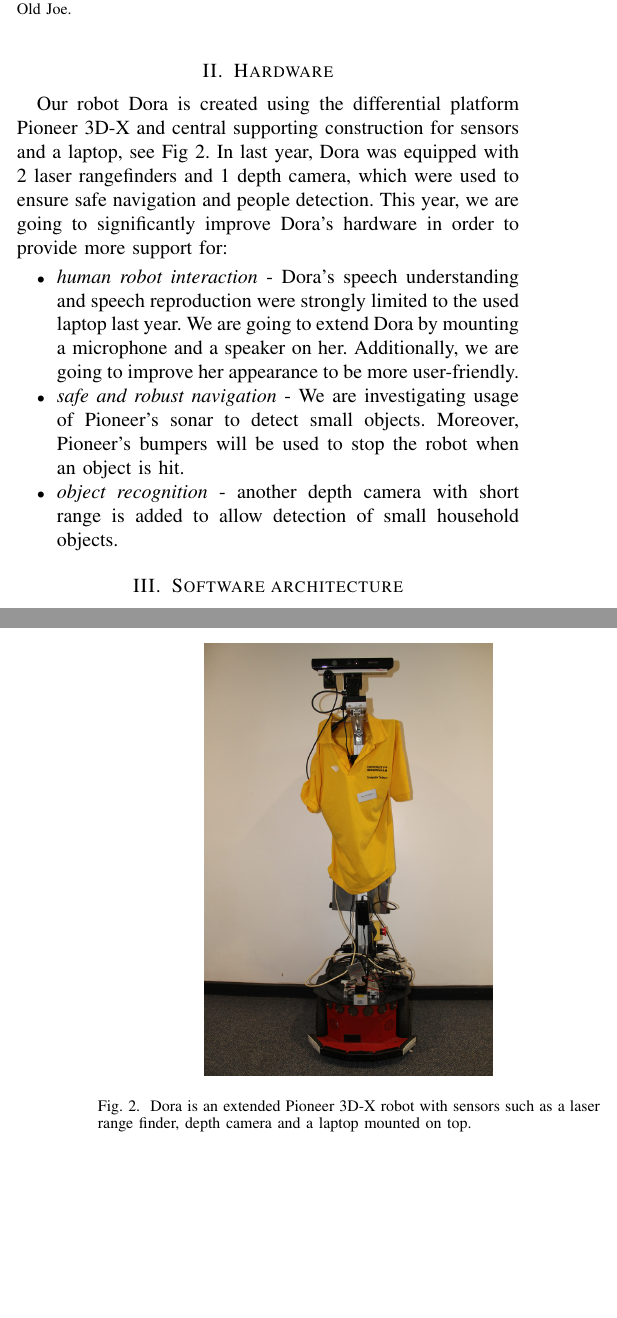
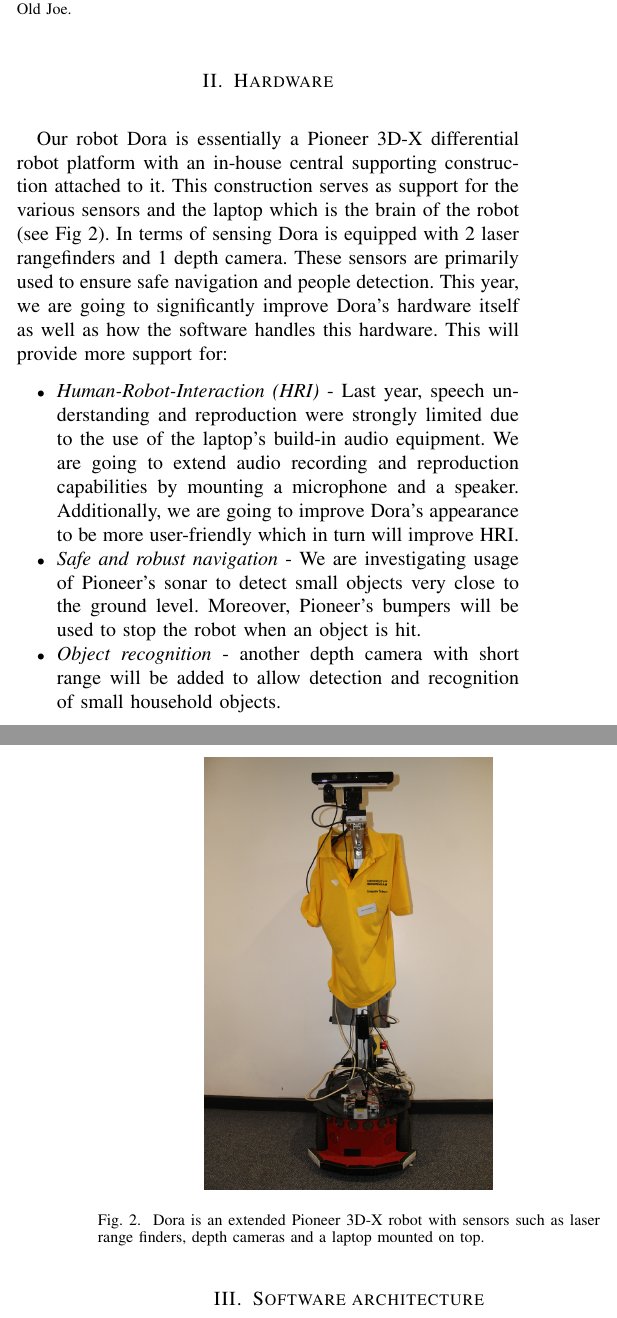
Before and after one commit to uobirlab/BARC_documentation, a LaTeX paper (Team_paper2015/barc2015.tex, which reads Team_paper2015/hardware.tex): two parts of the columns of pages 1 and 2 of 6 before the commit and two parts of the columns of pages 1 and 2 of 7 after it, joined at a grey line, cut so that both start at the same text, the shorter picture padded with empty space. Compiled offline with pdfLaTeX.

Commit message:
some changes in hardware

```diff
--- a/Team_paper2015/hardware.tex
+++ b/Team_paper2015/hardware.tex
@@ -1,18 +1,15 @@
-Our robot Dora is created using the differential platform Pioneer 3D-X and central supporting construction for sensors and a laptop, see Fig~\ref{fig:dora}.
-In last year, Dora was equipped with 2 laser rangefinders and 1 depth camera, which were used to ensure safe navigation
-and people detection.
-This year, we are going to significantly improve Dora's hardware in order to provide more support for:
+Our robot Dora is essentially a Pioneer 3D-X differential robot platform with an in-house central supporting construction attached to it. This construction serves as support for the various sensors and the laptop which is the brain of the robot (see Fig~\ref{fig:dora}). In terms of sensing Dora is equipped with 2 laser rangefinders and 1 depth camera. These sensors are primarily used to ensure safe navigation
+and people detection. This year, we are going to significantly improve Dora's hardware itself as well as how the software handles this hardware. This will provide more support for:
+
 \begin{itemize}
-\item \textit{human robot interaction} - Dora's speech understanding and speech reproduction were strongly limited to the used laptop last year.
-We are going to extend Dora by mounting a microphone and a speaker on her. Additionally, we are going to improve her appearance to be more user-friendly.
-\item \textit{safe and robust navigation} - We are investigating usage of Pioneer's sonar to detect small objects.
-Moreover, Pioneer's bumpers will be used to stop the robot when an object is hit.
-\item \textit{object recognition} - another depth camera with short range is added to allow detection of small household objects.
+\item \textit{Human-Robot-Interaction (HRI)} - Last year, speech understanding and reproduction were strongly limited due to the use of the laptop's build-in audio equipment. We are going to extend audio recording and reproduction capabilities by mounting a microphone and a speaker. Additionally, we are going to improve Dora's appearance to be more user-friendly which in turn will improve HRI.
+\item \textit{Safe and robust navigation} - We are investigating usage of Pioneer's sonar to detect small objects very close to the ground level. Moreover, Pioneer's bumpers will be used to stop the robot when an object is hit.
+\item \textit{Object recognition} - another depth camera with short range will be added to allow detection and recognition of small household objects.
 \end{itemize}
 
 \begin{figure}[!htb]
 \centering
 \includegraphics[width=2.in]{dora_new.png}
-\caption{Dora is an extended Pioneer 3D-X robot with sensors such as a laser range finder, depth camera and a laptop mounted on top.}
+\caption{Dora is an extended Pioneer 3D-X robot with sensors such as laser range finders, depth cameras and a laptop mounted on top.}
 \label{fig:dora}
 \end{figure}
```
Also changed, not shown: 3 other files.
